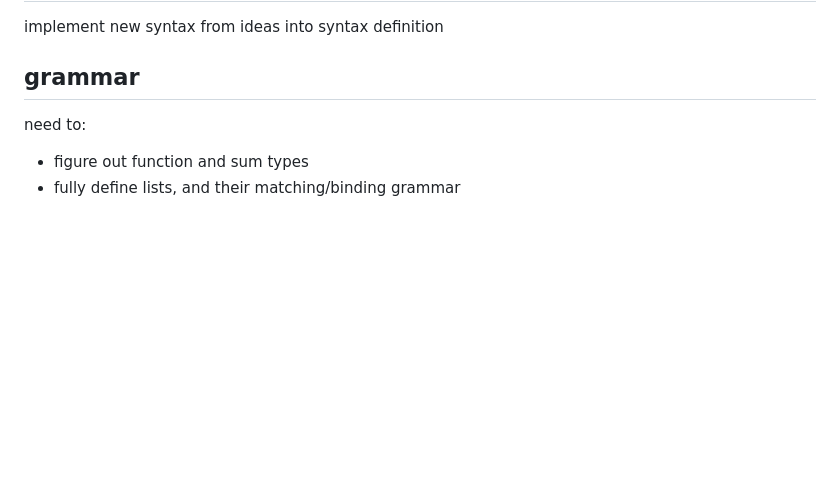
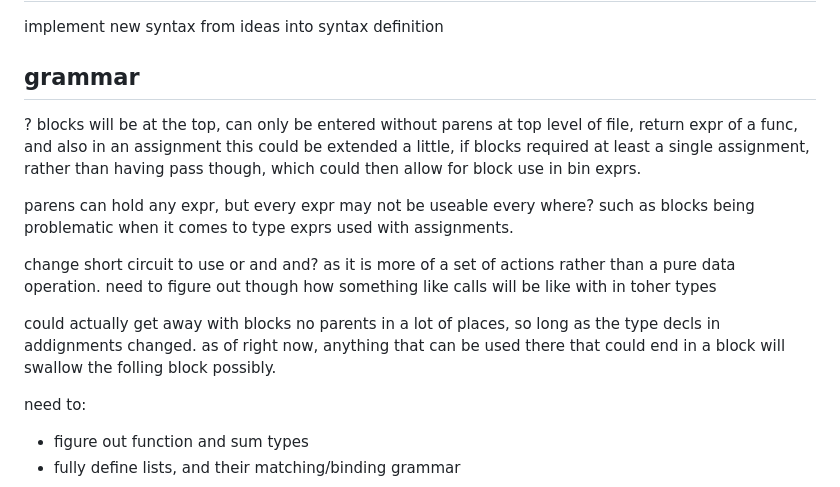
Before and after one commit to iainquayle/birch, a Markdown page: issues.md, the part around the change. Rendered like a GitHub page; blank space fills up the shorter version.

Commit message:
type system work

```diff
--- a/issues.md
+++ b/issues.md
@@ -3,6 +3,21 @@
 implement new syntax from ideas into syntax definition
 
 ## grammar
+
+? blocks will be at the top, can only be entered without parens at top level of file, return expr of a func, and also in an assignment
+this could be extended a little, if blocks required at least a single assignment,
+rather than having pass though, which could then allow for block use in bin exprs.
+
+parens can hold any expr, but every expr may not be useable every where?
+such as blocks being problematic when it comes to type exprs used with assignments.
+
+change short circuit to use or and and? as it is more of a set of actions rather than a pure data operation.
+need to figure out though how something like calls will be like with in toher types
+
+
+could actually get away with blocks no parents in a lot of places, so long as the type decls in addignments changed.
+as of right now, anything that can be used there that could end in a block will swallow the folling block possibly.
+
 
 need to:
 - figure out function and sum types
```
Also changed, not shown: specification.md (+9 -7 lines).
